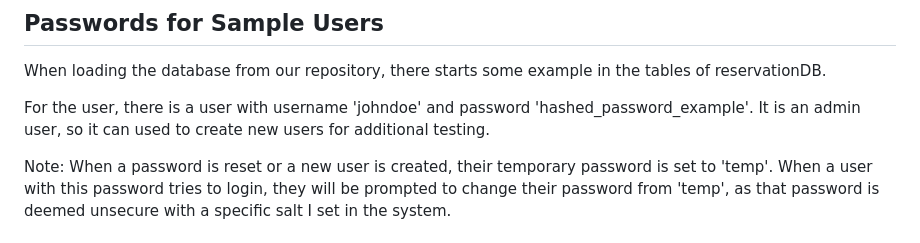
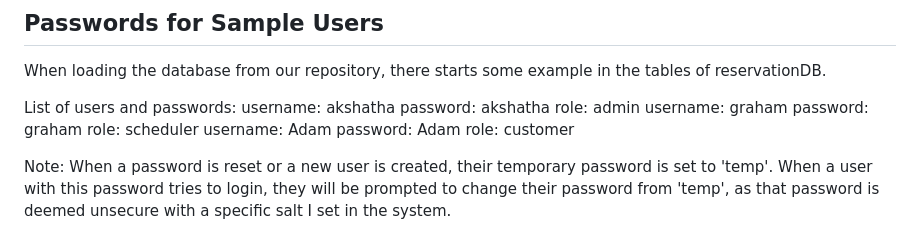
Before and after one commit to MPCS-51220/reservation-system-christian-the-wingdings, a Markdown page: README.md, the part around the change. Drawn GitHub-style.

```diff
--- a/README.md
+++ b/README.md
@@ -142,7 +142,16 @@ pytest
 
 When loading the database from our repository, there starts some example in the tables of reservationDB.
 
-For the user, there is a user with username 'johndoe' and password 'hashed_password_example'. It is an admin user, so it can used to create new users for additional testing.
+List of users and passwords:
+username: akshatha
+password: akshatha
+role: admin
+username: graham
+password: graham
+role: scheduler
+username: Adam
+password: Adam
+role: customer
 
 
  Note: When a password is reset or a new user is created, their temporary password is set to 'temp'. When a user with this password tries to login, they will be prompted to change their password from 'temp', as that password is deemed unsecure with a specific salt I set in the system.
```
